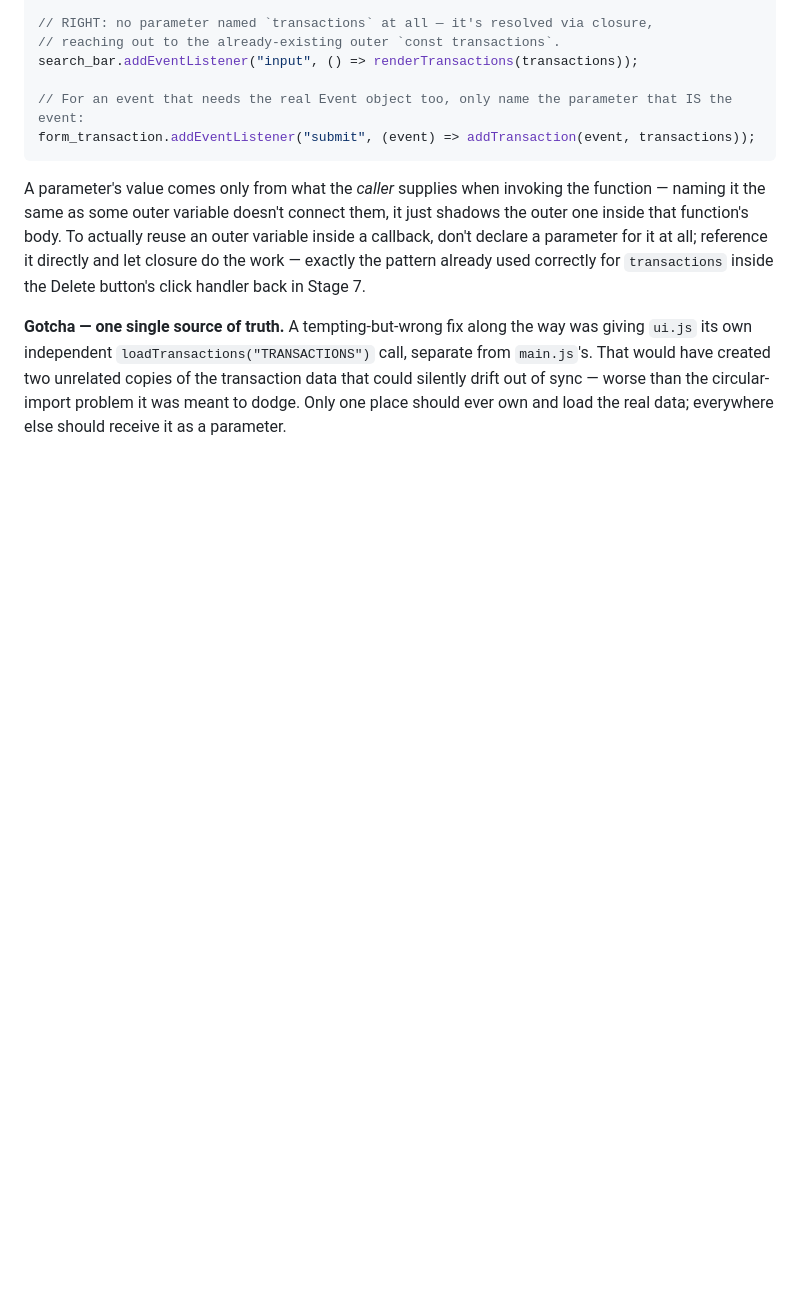
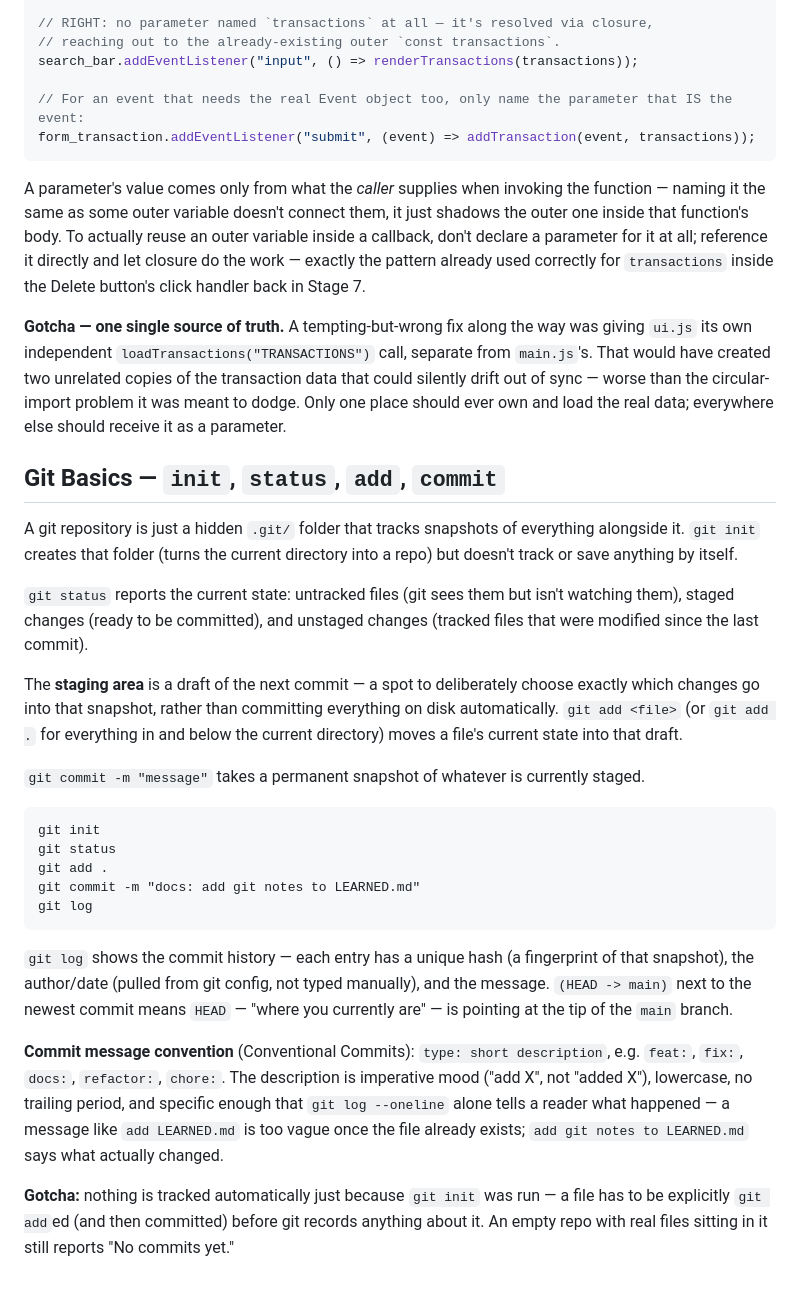
Before and after one commit to sibinamith/Expense-Tracker, a Markdown page: LEARNED.md, the part around the change. Drawn GitHub-style; blank space fills up the shorter version.

Commit message:
docs: add git notes to LEARNED.md

````diff
--- a/LEARNED.md
+++ b/LEARNED.md
@@ -590,3 +590,27 @@ form_transaction.addEventListener("submit", (event) => addTransaction(event, tra
 A parameter's value comes only from what the *caller* supplies when invoking the function — naming it the same as some outer variable doesn't connect them, it just shadows the outer one inside that function's body. To actually reuse an outer variable inside a callback, don't declare a parameter for it at all; reference it directly and let closure do the work — exactly the pattern already used correctly for `transactions` inside the Delete button's click handler back in Stage 7.
 
 **Gotcha — one single source of truth.** A tempting-but-wrong fix along the way was giving `ui.js` its own independent `loadTransactions("TRANSACTIONS")` call, separate from `main.js`'s. That would have created two unrelated copies of the transaction data that could silently drift out of sync — worse than the circular-import problem it was meant to dodge. Only one place should ever own and load the real data; everywhere else should receive it as a parameter.
+
+## Git Basics — `init`, `status`, `add`, `commit`
+
+A git repository is just a hidden `.git/` folder that tracks snapshots of everything alongside it. `git init` creates that folder (turns the current directory into a repo) but doesn't track or save anything by itself.
+
+`git status` reports the current state: untracked files (git sees them but isn't watching them), staged changes (ready to be committed), and unstaged changes (tracked files that were modified since the last commit).
+
+The **staging area** is a draft of the next commit — a spot to deliberately choose exactly which changes go into that snapshot, rather than committing everything on disk automatically. `git add <file>` (or `git add .` for everything in and below the current directory) moves a file's current state into that draft.
+
+`git commit -m "message"` takes a permanent snapshot of whatever is currently staged.
+
+```
+git init
+git status
+git add .
+git commit -m "docs: add git notes to LEARNED.md"
+git log
+```
+
+`git log` shows the commit history — each entry has a unique hash (a fingerprint of that snapshot), the author/date (pulled from git config, not typed manually), and the message. `(HEAD -> main)` next to the newest commit means `HEAD` — "where you currently are" — is pointing at the tip of the `main` branch.
+
+**Commit message convention** (Conventional Commits): `type: short description`, e.g. `feat:`, `fix:`, `docs:`, `refactor:`, `chore:`. The description is imperative mood ("add X", not "added X"), lowercase, no trailing period, and specific enough that `git log --oneline` alone tells a reader what happened — a message like `add LEARNED.md` is too vague once the file already exists; `add git notes to LEARNED.md` says what actually changed.
+
+**Gotcha:** nothing is tracked automatically just because `git init` was run — a file has to be explicitly `git add`ed (and then committed) before git records anything about it. An empty repo with real files sitting in it still reports "No commits yet."
````
